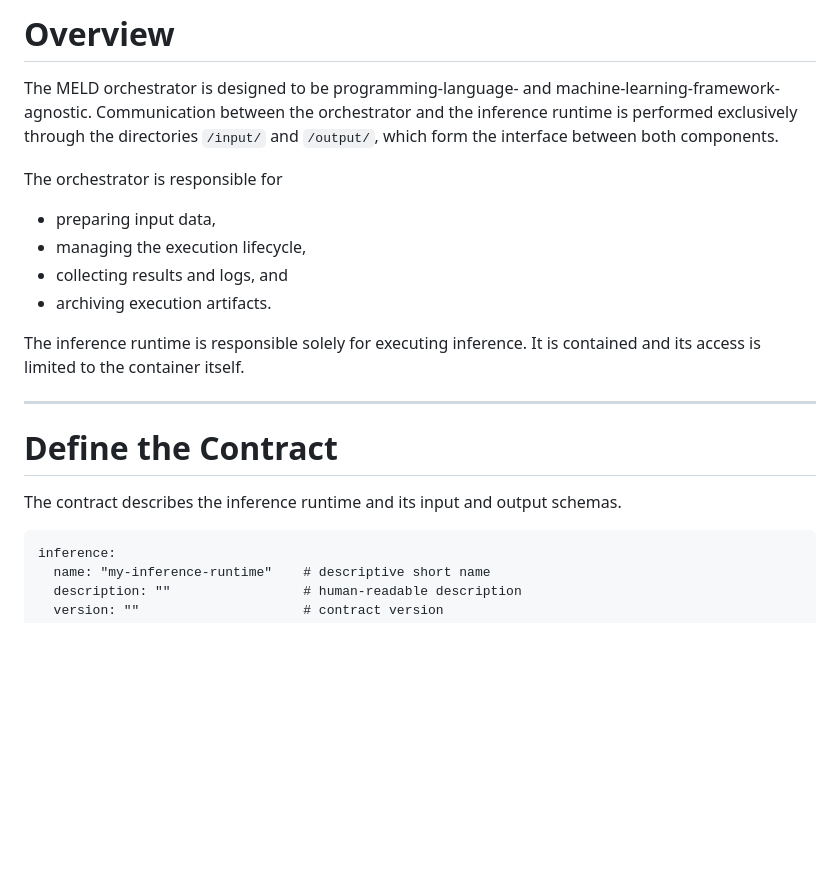
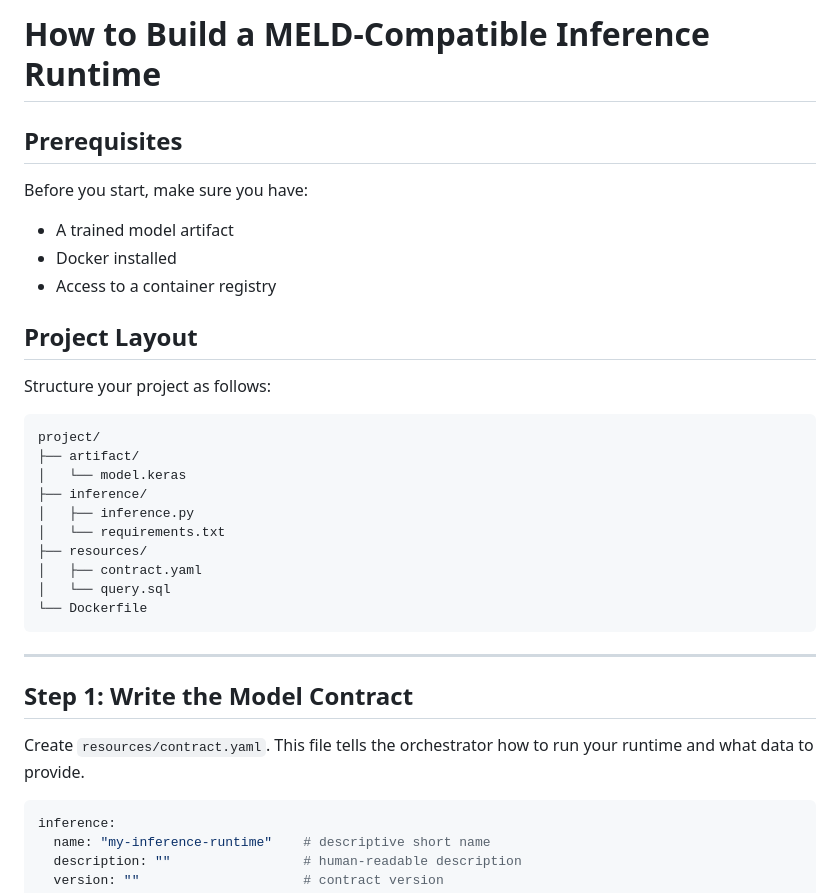
Before and after one commit to aktin/MELD, a Markdown page: examples/inference_runtime_guide.md, the part around one of its changes. Drawn GitHub-style; blank space fills up the shorter version.

````diff
--- a/examples/inference_runtime_guide.md
+++ b/examples/inference_runtime_guide.md
@@ -1,23 +1,37 @@
-# Overview
+# How to Build a MELD-Compatible Inference Runtime
 
-The MELD orchestrator is designed to be programming-language- and machine-learning-framework-agnostic. Communication between the orchestrator and the inference runtime is performed exclusively through the directories `/input/` and `/output/`, which form the interface between both components.
+## Prerequisites
 
-The orchestrator is responsible for
+Before you start, make sure you have:
 
-- preparing input data,
-- managing the execution lifecycle,
-- collecting results and logs, and
-- archiving execution artifacts.
+- A trained model artifact
+- Docker installed
+- Access to a container registry
 
-The inference runtime is responsible solely for executing inference. It is contained and its access is limited to the container itself.
+## Project Layout
 
-* * *
-
-# Define the Contract
-
-The contract describes the inference runtime and its input and output schemas.
+Structure your project as follows:
 
 ```
+project/
+├── artifact/
+│   └── model.keras
+├── inference/
+│   ├── inference.py
+│   └── requirements.txt
+├── resources/
+│   ├── contract.yaml
+│   └── query.sql
+└── Dockerfile
+```
+
+---
+
+## Step 1: Write the Model Contract
+
+Create `resources/contract.yaml`. This file tells the orchestrator how to run your runtime and what data to provide.
+
+```yaml
 inference:
   name: "my-inference-runtime"    # descriptive short name
   description: ""                 # human-readable description
````
Also changed, not shown: other parts of examples/inference_runtime_guide.md (+97 -77 lines).
